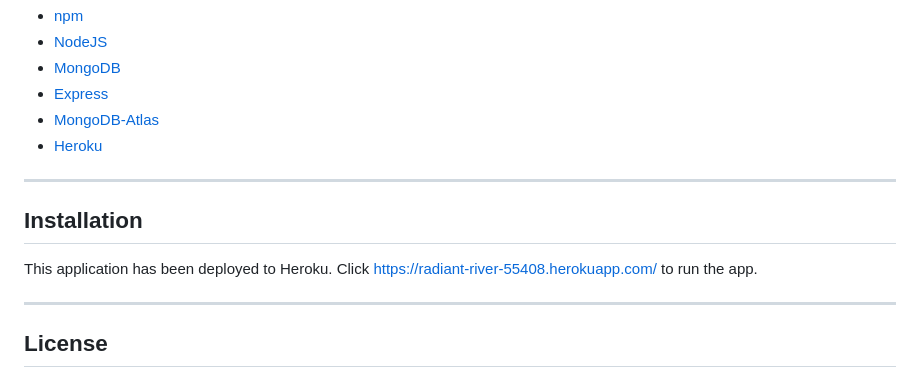
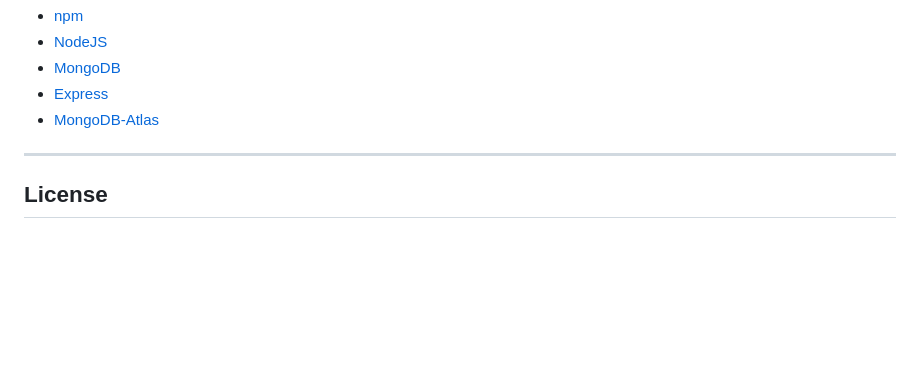
Before and after one commit to TreeGee73/Budget-Tracker, a Markdown page: README.md, the part around the change. Rendered like a GitHub page; blank space fills up the shorter version.

```diff
--- a/README.md
+++ b/README.md
@@ -35,14 +35,6 @@ This app utilizes the following technologies:
  - [MongoDB](https://www.mongodb.com/)
  - [Express](https://www.npmjs.com/package/express)
  - [MongoDB-Atlas](https://www.mongodb.com/cloud/atlas)
- - [Heroku](https://www.heroku.com/)
-
-
----
-
-  ## Installation
-
-This application has been deployed to Heroku. Click [https://radiant-river-55408.herokuapp.com/](https://radiant-river-55408.herokuapp.com/) to run the app.
 
 ---
 
```
